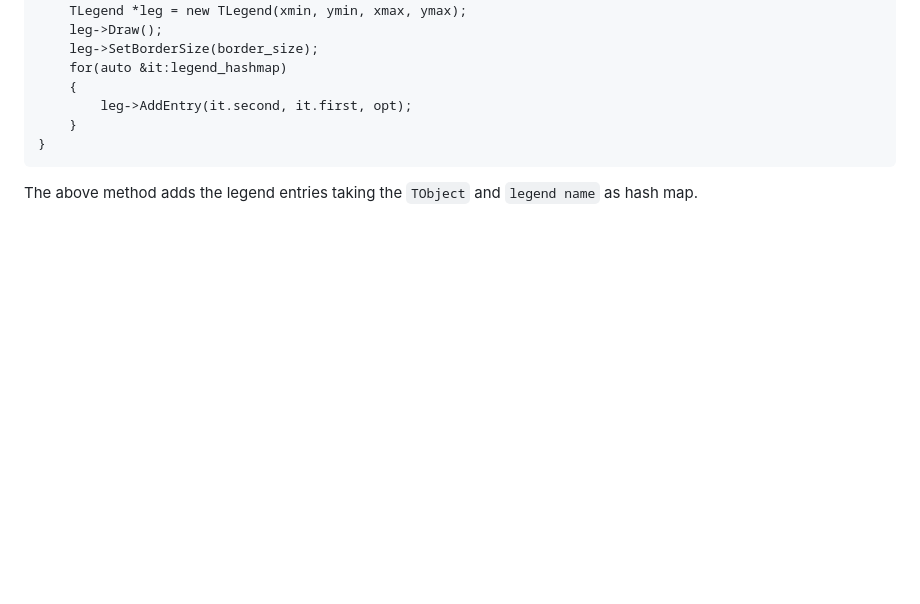
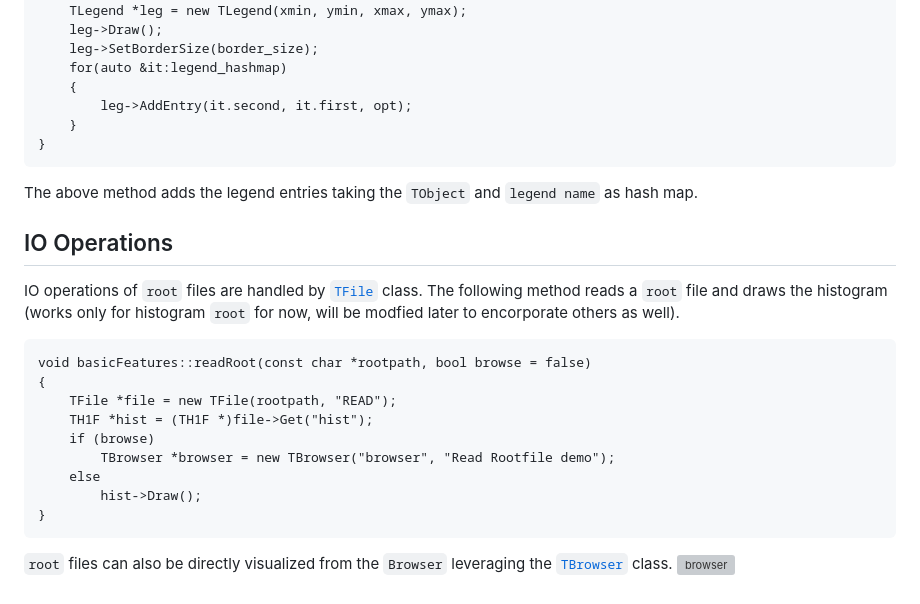
Before and after one commit to zovelsanj/Particle_physics_background, a Markdown page: codes/cpp/Readme.md, the part around the change. GitHub-like rendering; blank space fills up the shorter version; grey boxes are pictures that could not be loaded.

Commit message:
io documentation added

````diff
--- a/codes/cpp/Readme.md
+++ b/codes/cpp/Readme.md
@@ -90,3 +90,19 @@ void basicFeatures::getLegends(std::map<const char *, const TObject*> legend_has
 }
 ```
 The above method adds the legend entries taking the `TObject` and `legend name` as hash map.
+
+## IO Operations
+IO operations of `root` files are handled by [`TFile`](https://root.cern/doc/master/classTFile.html) class. The following method reads a `root` file and draws the histogram (works only for histogram `root` for now, will be modfied later to encorporate others as well).
+```
+void basicFeatures::readRoot(const char *rootpath, bool browse = false)
+{
+    TFile *file = new TFile(rootpath, "READ");
+    TH1F *hist = (TH1F *)file->Get("hist");
+    if (browse)
+        TBrowser *browser = new TBrowser("browser", "Read Rootfile demo");
+    else
+        hist->Draw();
+}
+```
+`root` files can also be directly visualized from the `Browser` leveraging the [`TBrowser`](https://root.cern/doc/master/classTBrowser.html) class.
+![browser](../../images/tbrowser.png)
````
